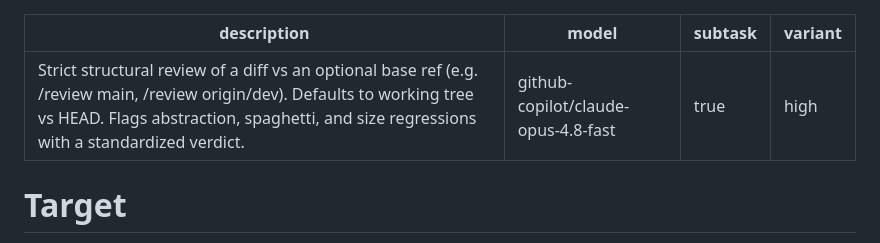
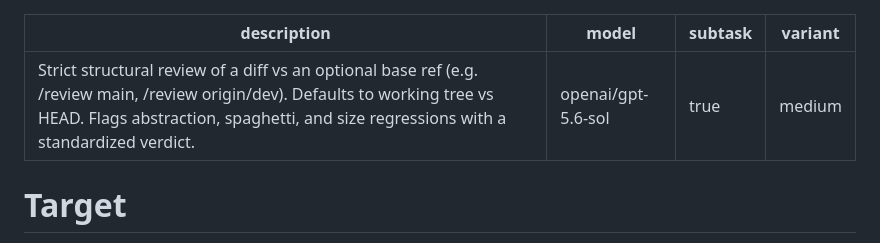
Before and after one commit to divaltor/.dotfiles, a Markdown page: .agents/commands/review.md, the part around the change. Rendered like a GitHub page.

Commit message:
Update review command

```diff
--- a/.agents/commands/review.md
+++ b/.agents/commands/review.md
@@ -1,8 +1,8 @@
 ---
 description: Strict structural review of a diff vs an optional base ref (e.g. /review main, /review origin/dev). Defaults to working tree vs HEAD. Flags abstraction, spaghetti, and size regressions with a standardized verdict.
-model: github-copilot/claude-opus-4.8-fast
+model: openai/gpt-5.6-sol
 subtask: true
-variant: high
+variant: medium
 ---
 
 # Target
```
